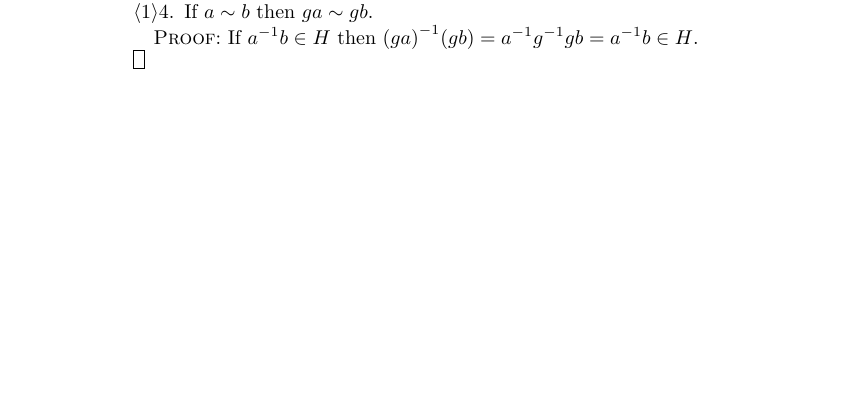
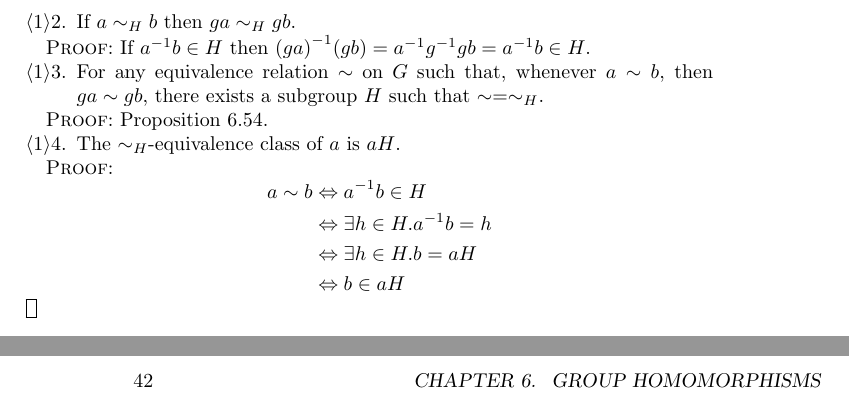
Before and after one commit to radams78/encyclopaedia, a LaTeX thesis (main.tex): part of page 40 of 51 before the commit and two parts of pages 41 and 42 of 53 after it, the two joined at a grey line, cut so that both start at the same text, the shorter picture padded with empty space. Compiled offline with pdfLaTeX.

Commit message:
Equivalence relations and left cosets

```diff
--- a/main.tex
+++ b/main.tex
@@ -1871,9 +1874,24 @@ Let $G$ be a group and $H$ a subgroup of $G$. Define $\sim$ on $G$ by: $a\sim b$
 	\begin{proof}
 		\pf\ If $\inv{a} b \in H$ and $\inv{b} c \in H$ then $\inv{a} c = (\inv{a} b) (\inv{b} c) \in H$.
 	\end{proof}
-\step{4}{If $a \sim b$ then $ga \sim gb$.}
+\end{proof}
+\step{4}{If $a \sim_H b$ then $ga \sim_H gb$.}
 \begin{proof}
 	\pf\ If $\inv{a} b \in H$ then $\inv{(ga)}(gb) = \inv{a} \inv{g} g b = \inv{a} b \in H$.
+\end{proof}
+\step{5}{For any equivalence relation $\sim$ on $G$ such that, whenever $a \sim b$, then $ga \sim gb$, there exists a subgroup $H$ such that $\sim = \sim_H$.}
+\begin{proof}
+	\pf\ Proposition \ref{prop:sim-gives-H}.
+\end{proof}
+\step{6}{The $\sim_H$-equivalence class of $a$ is $aH$.}
+\begin{proof}
+	\pf
+	\begin{align*}
+		a \sim b & \Leftrightarrow \inv{a} b \in H \\
+		& \Leftrightarrow \exists h \in H. \inv{a} b = h \\
+		& \Leftrightarrow \exists h \in H. b = aH \\
+		& \Leftrightarrow b \in aH
+	\end{align*}
 \end{proof}
 \qed
 \end{proof}
```
Also changed, not shown: main.pdf, main.tex (13 more changed lines), 4 other files. Lines whose indentation alone changed are shown as unchanged.
